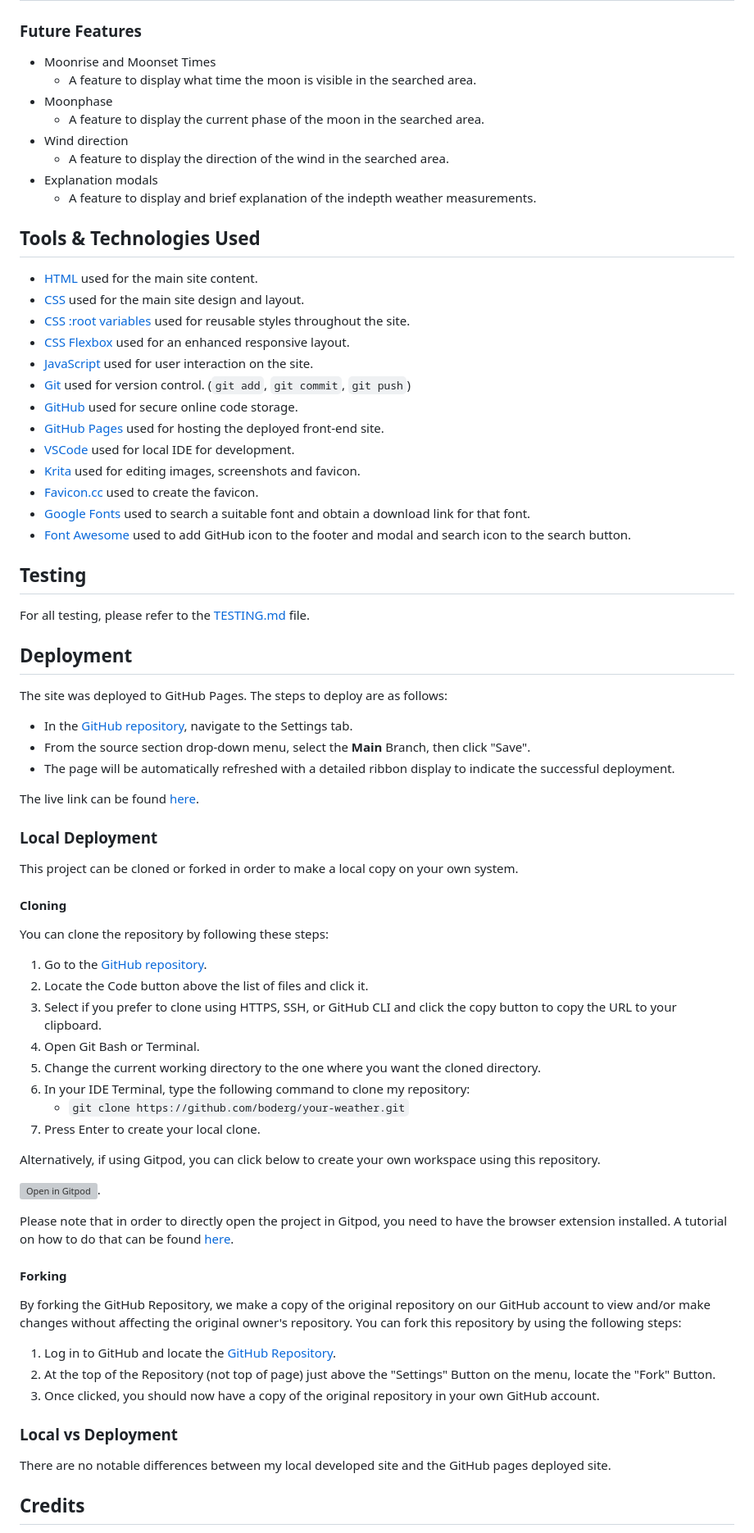
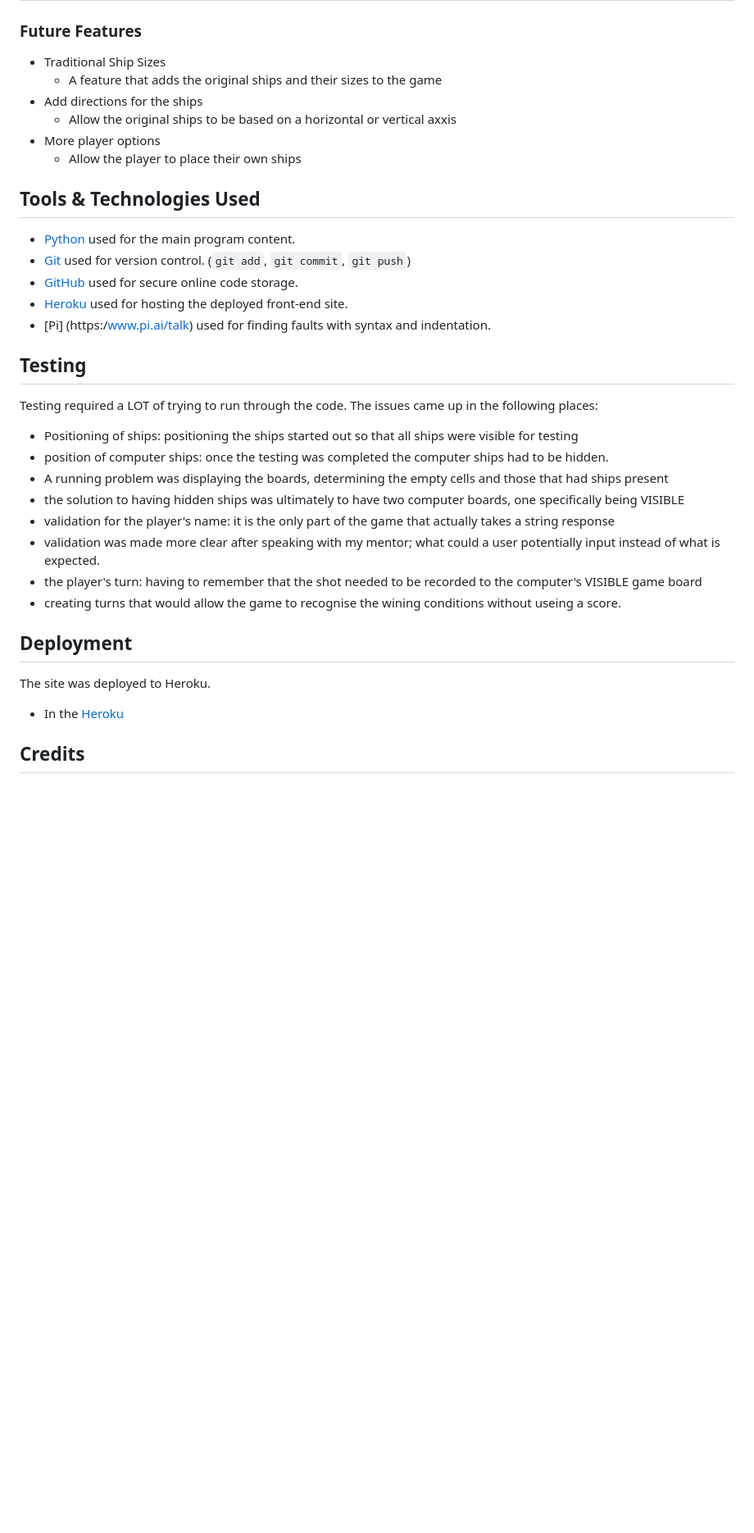
Before and after one commit to Fergus-Stonehouse/not_battleships, a Markdown page: README.md, the part around the change printed below. Shown: that part at 82% size. Drawn GitHub-style; blank space fills up the shorter version; grey boxes are pictures that could not be loaded.

```diff
--- a/README.md
+++ b/README.md
@@ -111,81 +100,38 @@ In order to figure out the order of how the program was going to be organised a
 
 ### Future Features
 
-- Moonrise and Moonset Times
-  - A feature to display what time the moon is visible in the searched area.
-- Moonphase
-  - A feature to display the current phase of the moon in the searched area.
-- Wind direction
-  - A feature to display the direction of the wind in the searched area.
-- Explanation modals
-  - A feature to display and brief explanation of the indepth weather measurements.
+- Traditional Ship Sizes
+  - A feature that adds the original ships and their sizes to the game
+- Add directions for the ships
+  - Allow the original ships to be based on a horizontal or vertical axxis
+- More player options
+  - Allow the player to place their own ships
 
 ## Tools & Technologies Used
 
-- [HTML](https://en.wikipedia.org/wiki/HTML) used for the main site content.
-- [CSS](https://en.wikipedia.org/wiki/CSS) used for the main site design and layout.
-- [CSS :root variables](https://www.w3schools.com/css/css3_variables.asp) used for reusable styles throughout the site.
-- [CSS Flexbox](https://www.w3schools.com/css/css3_flexbox.asp) used for an enhanced responsive layout.
-- [JavaScript](https://www.javascript.com) used for user interaction on the site.
+- [Python](https://www.python.org/) used for the main program content.
 - [Git](https://git-scm.com) used for version control. (`git add`, `git commit`, `git push`)
 - [GitHub](https://github.com) used for secure online code storage.
-- [GitHub Pages](https://pages.github.com) used for hosting the deployed front-end site.
-- [VSCode](https://code.visualstudio.com/) used for local IDE for development.
-- [Krita](https://krita.org/en/) used for editing images, screenshots and favicon.
-- [Favicon.cc](https://www.favicon.cc/) used to create the favicon.
-- [Google Fonts](https://fonts.google.com/) used to search a suitable font and obtain a download link for that font.
-- [Font Awesome](https://fontawesome.com/) used to add GitHub icon to the footer and modal and search icon to the search button.
+- [Heroku](https://www.heroku.com) used for hosting the deployed front-end site.
+- [Pi] (https:/www.pi.ai/talk) used for finding faults with syntax and indentation.
 
 ## Testing
 
-For all testing, please refer to the [TESTING.md](TESTING.md) file.
+Testing required a LOT of trying to run through the code.  The issues came up in the following places:
+- Positioning of ships: positioning the ships started out so that all ships were visible for testing
+- position of computer ships: once the testing was completed the computer ships had to be hidden.
+- A running problem was displaying the boards, determining the empty cells and those that had ships present
+- the solution to having hidden ships was ultimately to have two computer boards, one specifically being VISIBLE
+- validation for the player's name: it is the only part of the game that actually takes a string response
+- validation was made more clear after speaking with my mentor; what could a user potentially input instead of what is expected.
+- the player's turn: having to remember that the shot needed to be recorded to the computer's VISIBLE game board
+- creating turns that would allow the game to recognise the wining conditions without useing a score.
 
 ## Deployment
 
-The site was deployed to GitHub Pages. The steps to deploy are as follows:
+The site was deployed to Heroku.
 
-- In the [GitHub repository](https://github.com/boderg/your-weather), navigate to the Settings tab.
-- From the source section drop-down menu, select the **Main** Branch, then click "Save".
-- The page will be automatically refreshed with a detailed ribbon display to indicate the successful deployment.
-
-The live link can be found [here](https://boderg.github.io/your-weather).
-
-### Local Deployment
-
-This project can be cloned or forked in order to make a local copy on your own system.
-
-#### Cloning
-
-You can clone the repository by following these steps:
-
-1. Go to the [GitHub repository](https://github.com/boderg/your-weather).
-2. Locate the Code button above the list of files and click it.
-3. Select if you prefer to clone using HTTPS, SSH, or GitHub CLI and click the copy button to copy the URL to your clipboard.
-4. Open Git Bash or Terminal.
-5. Change the current working directory to the one where you want the cloned directory.
-6. In your IDE Terminal, type the following command to clone my repository:
-    - `git clone https://github.com/boderg/your-weather.git`
-7. Press Enter to create your local clone.
-
-Alternatively, if using Gitpod, you can click below to create your own workspace using this repository.
-
-[![Open in Gitpod](https://gitpod.io/button/open-in-gitpod.svg)](https://gitpod.io/#https://github.com/boderg/your-weather).
-
-Please note that in order to directly open the project in Gitpod, you need to have the browser extension installed.
-A tutorial on how to do that can be found [here](https://www.gitpod.io/docs/configure/user-settings/browser-extension).
-
-#### Forking
-
-By forking the GitHub Repository, we make a copy of the original repository on our GitHub account to view and/or make changes without affecting the original owner's repository.
-You can fork this repository by using the following steps:
-
-1. Log in to GitHub and locate the [GitHub Repository](https://github.com/boderg/your-weather).
-2. At the top of the Repository (not top of page) just above the "Settings" Button on the menu, locate the "Fork" Button.
-3. Once clicked, you should now have a copy of the original repository in your own GitHub account.
-
-### Local vs Deployment
-
-There are no notable differences between my local developed site and the GitHub pages deployed site.
+- In the [Heroku](https://dashboard.heroku.com/apps/notbattleships/deploy/github)
 
 ## Credits
 
```
Also changed, not shown: other parts of README.md (+12 -32 lines).
